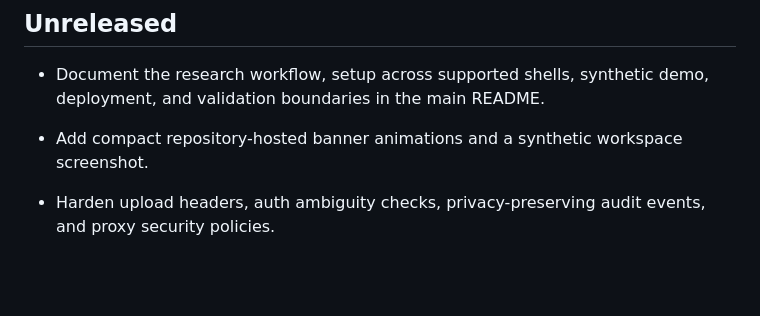
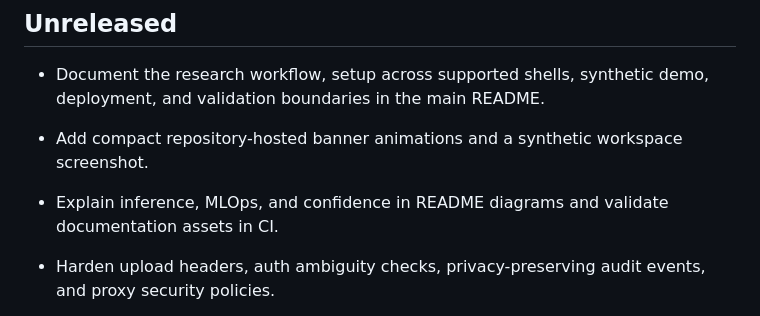
Before and after one commit to manikantbindass/NeuroVision, a Markdown page: CHANGELOG.md, the part around the change. Drawn GitHub-style; blank space fills up the shorter version.

```diff
--- a/CHANGELOG.md
+++ b/CHANGELOG.md
@@ -4,6 +4,7 @@
 
 - Document the research workflow, setup across supported shells, synthetic demo, deployment, and validation boundaries in the main README.
 - Add compact repository-hosted banner animations and a synthetic workspace screenshot.
+- Explain inference, MLOps, and confidence in README diagrams and validate documentation assets in CI.
 
 - Harden upload headers, auth ambiguity checks, privacy-preserving audit events, and proxy security policies.
 - Add private HTTP and job metrics, tracing hooks, medical data safeguards, dependency and secret scans, and a Python coverage gate.
```
Also changed, not shown: README.md (+37 -2 lines), docs/development/PHASE_STATUS.md (+1 -1 lines), assets/animations/neurovision-footer.gif, assets/animations/neurovision-header.gif, 5 other files.
